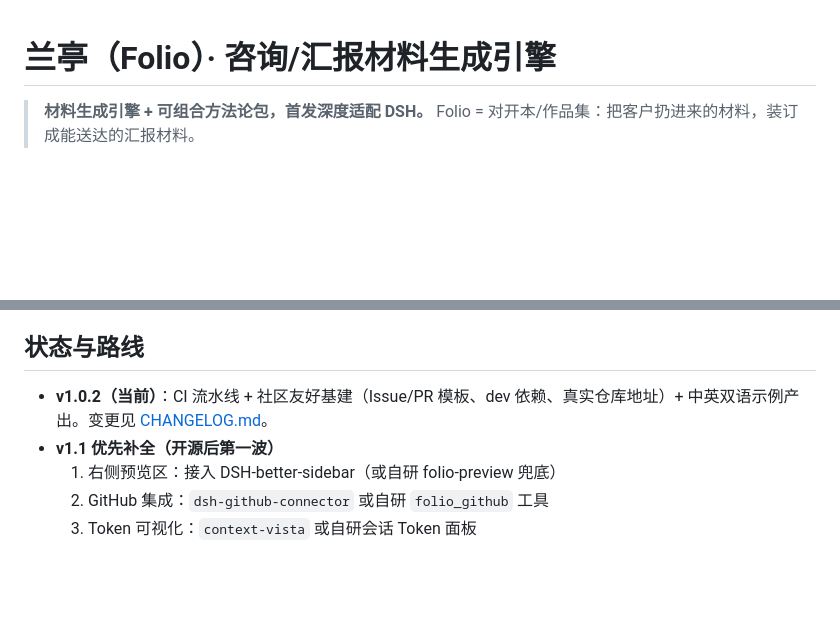
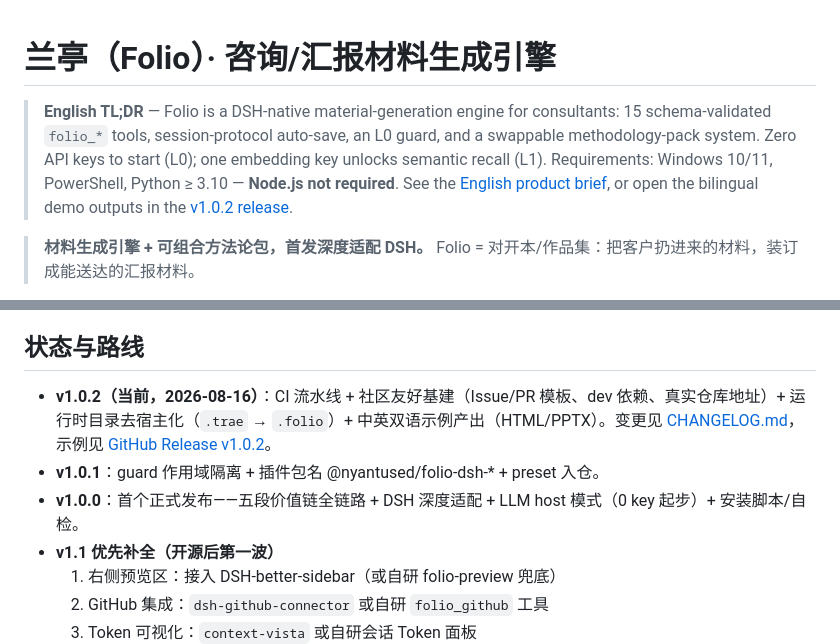
Before and after one commit to nyantused-cpun/folio, a Markdown page: README.md, 2 parts joined by grey strips. Drawn GitHub-style; blank space fills up the shorter version.

```diff
--- a/README.md
+++ b/README.md
@@ -1,4 +1,6 @@
 # 兰亭（Folio）· 咨询/汇报材料生成引擎
+
+> **English TL;DR** — Folio is a DSH-native material-generation engine for consultants: 15 schema-validated `folio_*` tools, session-protocol auto-save, an L0 guard, and a swappable methodology-pack system. Zero API keys to start (L0); one embedding key unlocks semantic recall (L1). Requirements: Windows 10/11, PowerShell, Python ≥ 3.10 — **Node.js not required**. See the [English product brief](docs/product-brief_v4.0_en.md), or open the bilingual demo outputs in the [v1.0.2 release](https://github.com/nyantused-cpun/folio/releases/tag/v1.0.2).
 
 > **材料生成引擎 + 可组合方法论包，首发深度适配 DSH。**
 > Folio = 对开本/作品集：把客户扔进来的材料，装订成能送达的汇报材料。
@@ -184,7 +186,9 @@ pwsh .\setup\install-community-plugins.ps1 -Verify
 
 ## 状态与路线
 
-- **v1.0.2（当前）**：CI 流水线 + 社区友好基建（Issue/PR 模板、dev 依赖、真实仓库地址）+ 中英双语示例产出。变更见 [CHANGELOG.md](CHANGELOG.md)。
+- **v1.0.2（当前，2026-08-16）**：CI 流水线 + 社区友好基建（Issue/PR 模板、dev 依赖、真实仓库地址）+ 运行时目录去宿主化（`.trae` → `.folio`）+ 中英双语示例产出（HTML/PPTX）。变更见 [CHANGELOG.md](CHANGELOG.md)，示例见 [GitHub Release v1.0.2](https://github.com/nyantused-cpun/folio/releases/tag/v1.0.2)。
+- **v1.0.1**：guard 作用域隔离 + 插件包名 @nyantused/folio-dsh-* + preset 入仓。
+- **v1.0.0**：首个正式发布——五段价值链全链路 + DSH 深度适配 + LLM host 模式（0 key 起步）+ 安装脚本/自检。
 - **v1.1 优先补全（开源后第一波）**
   1. 右侧预览区：接入 DSH-better-sidebar（或自研 folio-preview 兜底）
   2. GitHub 集成：`dsh-github-connector` 或自研 `folio_github` 工具
```
Also changed, not shown: CHANGELOG.md (+5 -4 lines), docs/product-brief_v4.0_en.md (+2 -0 lines).
